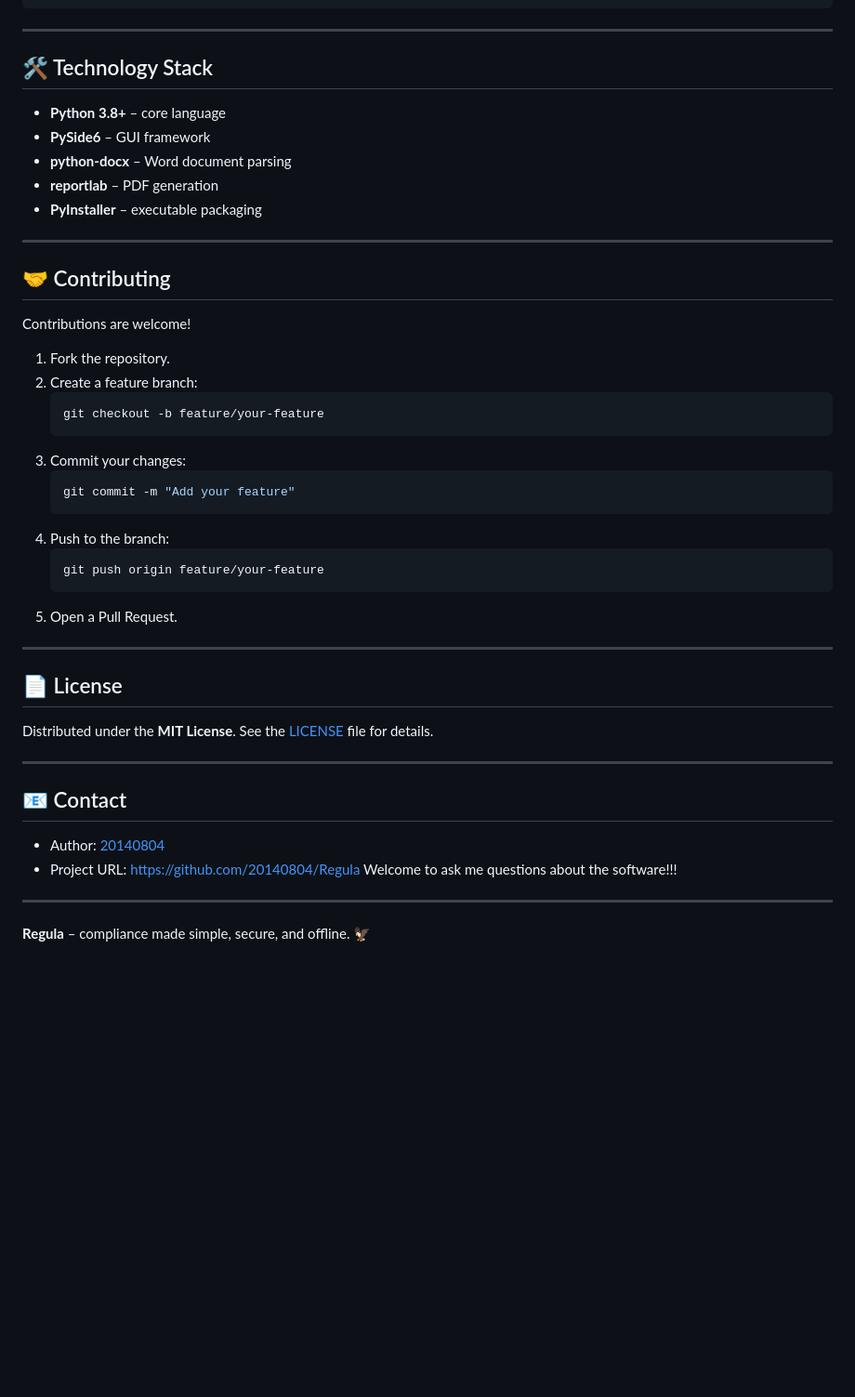
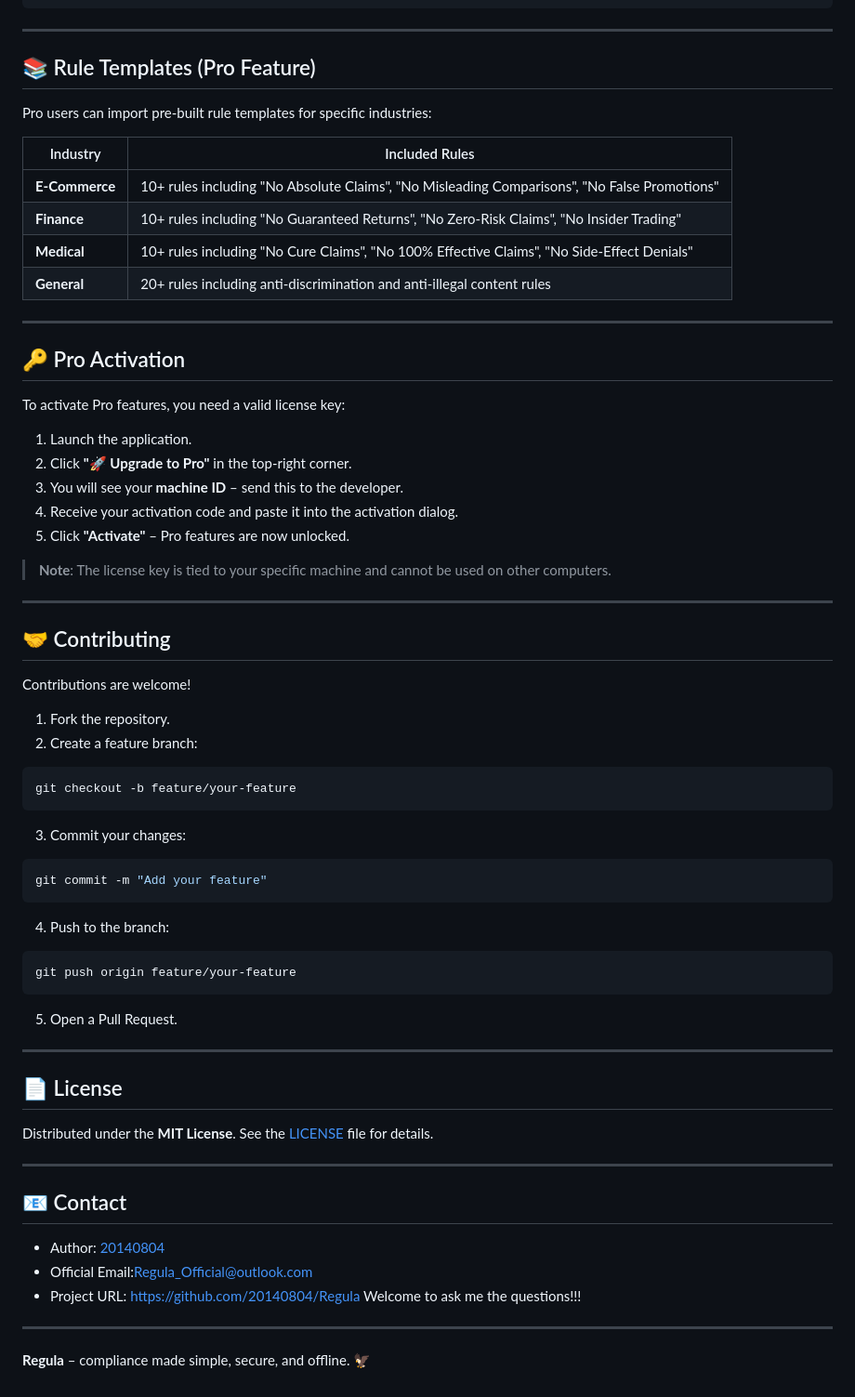
Before and after one commit to 20140804/Regula, a Markdown page: README.md, the part around one of its changes. Shown at 93% size. GitHub-like rendering; blank space fills up the shorter version.

````diff
--- a/README.md
+++ b/README.md
@@ -66,13 +143,30 @@ Example rule:
 
 ---
 
-## 🛠️ Technology Stack
+## 📚 Rule Templates (Pro Feature)
 
-- **Python 3.8+** – core language
-- **PySide6** – GUI framework
-- **python‑docx** – Word document parsing
-- **reportlab** – PDF generation
-- **PyInstaller** – executable packaging
+Pro users can import pre‑built rule templates for specific industries:
+
+| Industry | Included Rules |
+|----------|---------------|
+| **E‑Commerce** | 10+ rules including "No Absolute Claims", "No Misleading Comparisons", "No False Promotions" |
+| **Finance** | 10+ rules including "No Guaranteed Returns", "No Zero‑Risk Claims", "No Insider Trading" |
+| **Medical** | 10+ rules including "No Cure Claims", "No 100% Effective Claims", "No Side‑Effect Denials" |
+| **General** | 20+ rules including anti‑discrimination and anti‑illegal content rules |
+
+---
+
+## 🔑 Pro Activation
+
+To activate Pro features, you need a valid license key:
+
+1. Launch the application.
+2. Click **"🚀 Upgrade to Pro"** in the top‑right corner.
+3. You will see your **machine ID** – send this to the developer.
+4. Receive your activation code and paste it into the activation dialog.
+5. Click **"Activate"** – Pro features are now unlocked.
+
+> **Note**: The license key is tied to your specific machine and cannot be used on other computers.
 
 ---
 
@@ -82,17 +176,23 @@ Contributions are welcome!
 
 1. Fork the repository.
 2. Create a feature branch:
-   ```bash
-   git checkout -b feature/your-feature
-   ```
+
+```bash
+git checkout -b feature/your-feature
+```
+
 3. Commit your changes:
-   ```bash
-   git commit -m "Add your feature"
-   ```
+
+```bash
+git commit -m "Add your feature"
+```
+
 4. Push to the branch:
-   ```bash
-   git push origin feature/your-feature
-   ```
+
+```bash
+git push origin feature/your-feature
+```
+
 5. Open a Pull Request.
 
 ---
@@ -106,8 +206,9 @@ Distributed under the **MIT License**. See the [LICENSE](LICENSE) file for detai
 ## 📧 Contact
 
 - Author: [20140804](https://github.com/20140804)
+- Official Email:Regula_Official@outlook.com
 - Project URL: [https://github.com/20140804/Regula](https://github.com/20140804/Regula)
-Welcome to ask me questions about the software!!!
+  Welcome to ask me the questions!!!
 
 ---
 
````
Also changed, not shown: other parts of README.md (+77 -0 lines).
